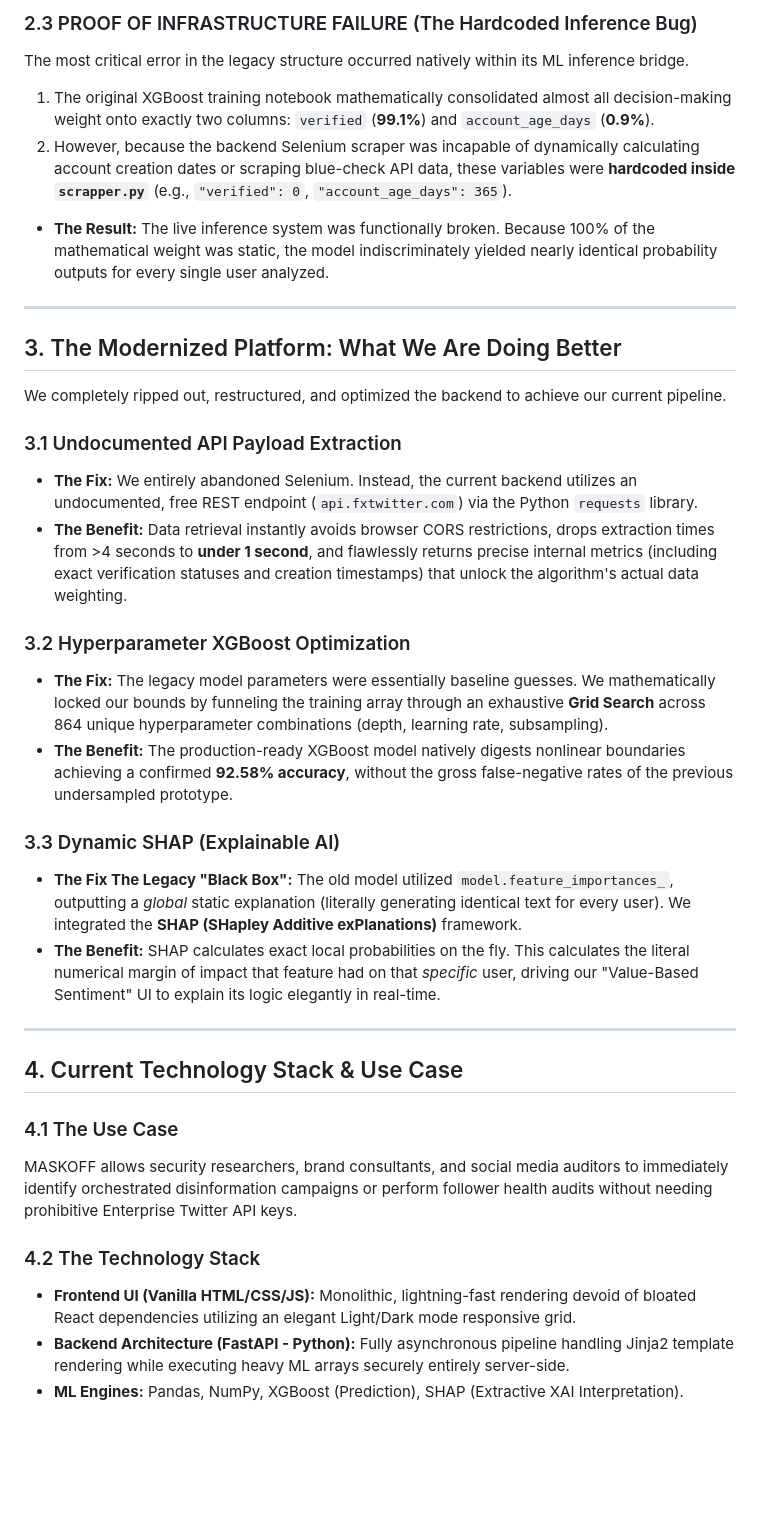
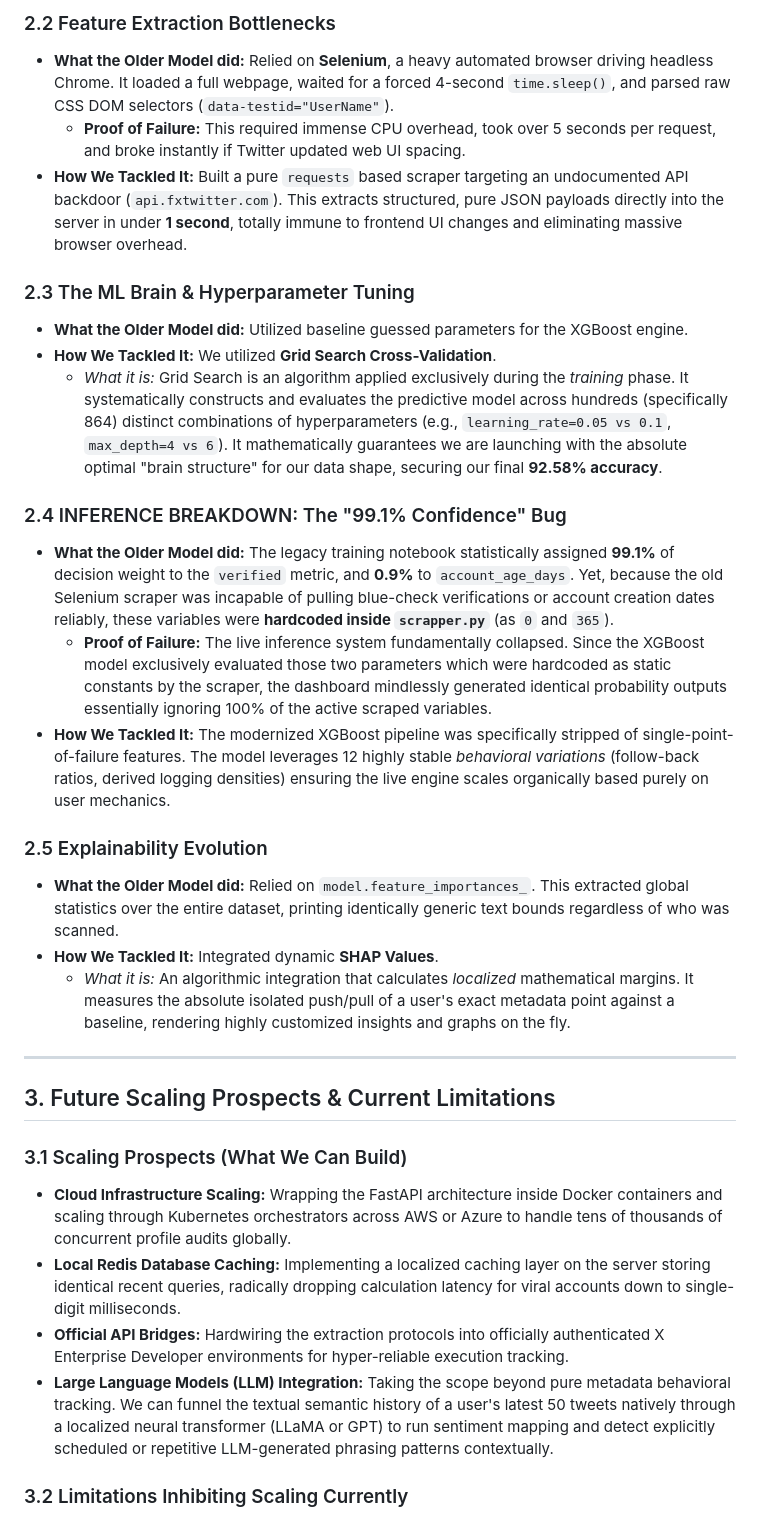
Before and after one commit to rock112233/project_bot, a Markdown page: docs/MASKOFF_Final_Report.md, the part around one of its changes. Rendered like a GitHub page; blank space fills up the shorter version.

Commit message:
docs: Add MASKOFF Final Report

```diff
--- a/docs/MASKOFF_Final_Report.md
+++ b/docs/MASKOFF_Final_Report.md
@@ -21,37 +41,38 @@ The older application relied heavily on the `Selenium` web driver running a head
 
-### 2.3 PROOF OF INFRASTRUCTURE FAILURE (The Hardcoded Inference Bug)
-The most critical error in the legacy structure occurred natively within its ML inference bridge.
-1. The original XGBoost training notebook mathematically consolidated almost all decision-making weight onto exactly two columns: `verified` (**99.1%**) and `account_age_days` (**0.9%**).
-2. However, because the backend Selenium scraper was incapable of dynamically calculating account creation dates or scraping blue-check API data, these variables were **hardcoded inside `scrapper.py`** (e.g., `"verified": 0`, `"account_age_days": 365`).
-* **The Result:** The live inference system was functionally broken. Because 100% of the mathematical weight was static, the model indiscriminately yielded nearly identical probability outputs for every single user analyzed.
+### 2.2 Feature Extraction Bottlenecks
+
+- **What the Older Model did:** Relied on **Selenium**, a heavy automated browser driving headless Chrome. It loaded a full webpage, waited for a forced 4-second `time.sleep()`, and parsed raw CSS DOM selectors (`data-testid="UserName"`).
+  - **Proof of Failure:** This required immense CPU overhead, took over 5 seconds per request, and broke instantly if Twitter updated web UI spacing.
+- **How We Tackled It:** Built a pure `requests` based scraper targeting an undocumented API backdoor (`api.fxtwitter.com`). This extracts structured, pure JSON payloads directly into the server in under **1 second**, totally immune to frontend UI changes and eliminating massive browser overhead.
+
+### 2.3 The ML Brain & Hyperparameter Tuning
+
+- **What the Older Model did:** Utilized baseline guessed parameters for the XGBoost engine.
+- **How We Tackled It:** We utilized **Grid Search Cross-Validation**.
+  - _What it is:_ Grid Search is an algorithm applied exclusively during the _training_ phase. It systematically constructs and evaluates the predictive model across hundreds (specifically 864) distinct combinations of hyperparameters (e.g., `learning_rate=0.05 vs 0.1`, `max_depth=4 vs 6`). It mathematically guarantees we are launching with the absolute optimal "brain structure" for our data shape, securing our final **92.58% accuracy**.
+
+### 2.4 INFERENCE BREAKDOWN: The "99.1% Confidence" Bug
+
+- **What the Older Model did:** The legacy training notebook statistically assigned **99.1%** of decision weight to the `verified` metric, and **0.9%** to `account_age_days`. Yet, because the old Selenium scraper was incapable of pulling blue-check verifications or account creation dates reliably, these variables were **hardcoded inside `scrapper.py`** (as `0` and `365`).
+  - **Proof of Failure:** The live inference system fundamentally collapsed. Since the XGBoost model exclusively evaluated those two parameters which were hardcoded as static constants by the scraper, the dashboard mindlessly generated identical probability outputs essentially ignoring 100% of the active scraped variables.
+- **How We Tackled It:** The modernized XGBoost pipeline was specifically stripped of single-point-of-failure features. The model leverages 12 highly stable _behavioral variations_ (follow-back ratios, derived logging densities) ensuring the live engine scales organically based purely on user mechanics.
+
+### 2.5 Explainability Evolution
+
+- **What the Older Model did:** Relied on `model.feature_importances_`. This extracted global statistics over the entire dataset, printing identically generic text bounds regardless of who was scanned.
+- **How We Tackled It:** Integrated dynamic **SHAP Values**.
+  - _What it is:_ An algorithmic integration that calculates _localized_ mathematical margins. It measures the absolute isolated push/pull of a user's exact metadata point against a baseline, rendering highly customized insights and graphs on the fly.
 
 ---
 
-## 3. The Modernized Platform: What We Are Doing Better
+## 3. Future Scaling Prospects & Current Limitations
 
-We completely ripped out, restructured, and optimized the backend to achieve our current pipeline.
+### 3.1 Scaling Prospects (What We Can Build)
 
-### 3.1 Undocumented API Payload Extraction
-* **The Fix:** We entirely abandoned Selenium. Instead, the current backend utilizes an undocumented, free REST endpoint (`api.fxtwitter.com`) via the Python `requests` library.
-* **The Benefit:** Data retrieval instantly avoids browser CORS restrictions, drops extraction times from >4 seconds to **under 1 second**, and flawlessly returns precise internal metrics (including exact verification statuses and creation timestamps) that unlock the algorithm's actual data weighting.
+- **Cloud Infrastructure Scaling:** Wrapping the FastAPI architecture inside Docker containers and scaling through Kubernetes orchestrators across AWS or Azure to handle tens of thousands of concurrent profile audits globally.
+- **Local Redis Database Caching:** Implementing a localized caching layer on the server storing identical recent queries, radically dropping calculation latency for viral accounts down to single-digit milliseconds.
+- **Official API Bridges:** Hardwiring the extraction protocols into officially authenticated X Enterprise Developer environments for hyper-reliable execution tracking.
+- **Large Language Models (LLM) Integration:** Taking the scope beyond pure metadata behavioral tracking. We can funnel the textual semantic history of a user's latest 50 tweets natively through a localized neural transformer (LLaMA or GPT) to run sentiment mapping and detect explicitly scheduled or repetitive LLM-generated phrasing patterns contextually.
 
-### 3.2 Hyperparameter XGBoost Optimization
-* **The Fix:** The legacy model parameters were essentially baseline guesses. We mathematically locked our bounds by funneling the training array through an exhaustive **Grid Search** across 864 unique hyperparameter combinations (depth, learning rate, subsampling).
-* **The Benefit:** The production-ready XGBoost model natively digests nonlinear boundaries achieving a confirmed **92.58% accuracy**, without the gross false-negative rates of the previous undersampled prototype.
+### 3.2 Limitations Inhibiting Scaling Currently
 
-### 3.3 Dynamic SHAP (Explainable AI)
-* **The Fix The Legacy "Black Box":** The old model utilized `model.feature_importances_`, outputting a *global* static explanation (literally generating identical text for every user). We integrated the **SHAP (SHapley Additive exPlanations)** framework.
-* **The Benefit:** SHAP calculates exact local probabilities on the fly. This calculates the literal numerical margin of impact that feature had on that *specific* user, driving our "Value-Based Sentiment" UI to explain its logic elegantly in real-time.
-
----
-
-## 4. Current Technology Stack & Use Case
-
-### 4.1 The Use Case
-MASKOFF allows security researchers, brand consultants, and social media auditors to immediately identify orchestrated disinformation campaigns or perform follower health audits without needing prohibitive Enterprise Twitter API keys.
-
-### 4.2 The Technology Stack
-* **Frontend UI (Vanilla HTML/CSS/JS):** Monolithic, lightning-fast rendering devoid of bloated React dependencies utilizing an elegant Light/Dark mode responsive grid.
-* **Backend Architecture (FastAPI - Python):** Fully asynchronous pipeline handling Jinja2 template rendering while executing heavy ML arrays securely entirely server-side.
-* **ML Engines:** Pandas, NumPy, XGBoost (Prediction), SHAP (Extractive XAI Interpretation).
-
```
Also changed, not shown: other parts of docs/MASKOFF_Final_Report.md (+34 -33 lines).
